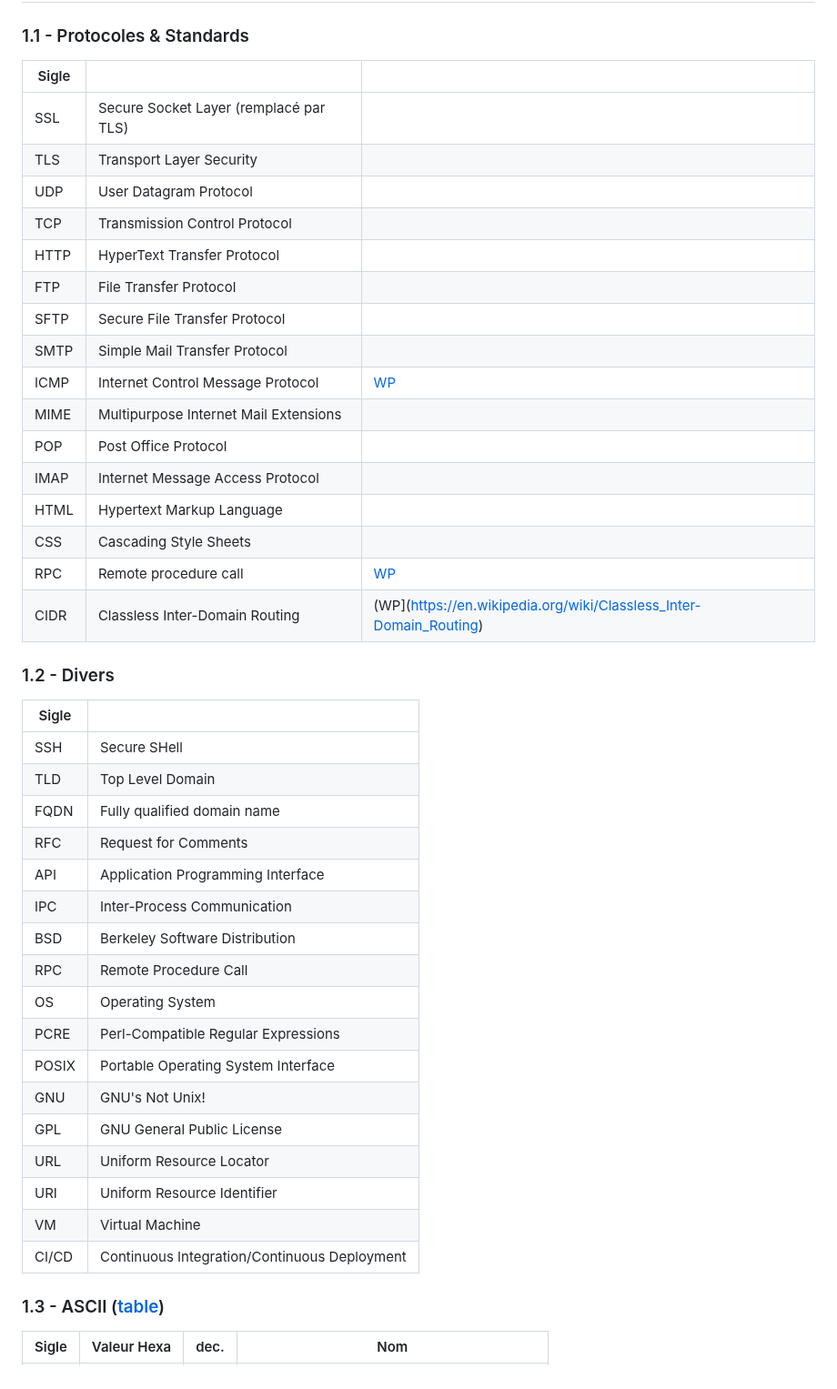
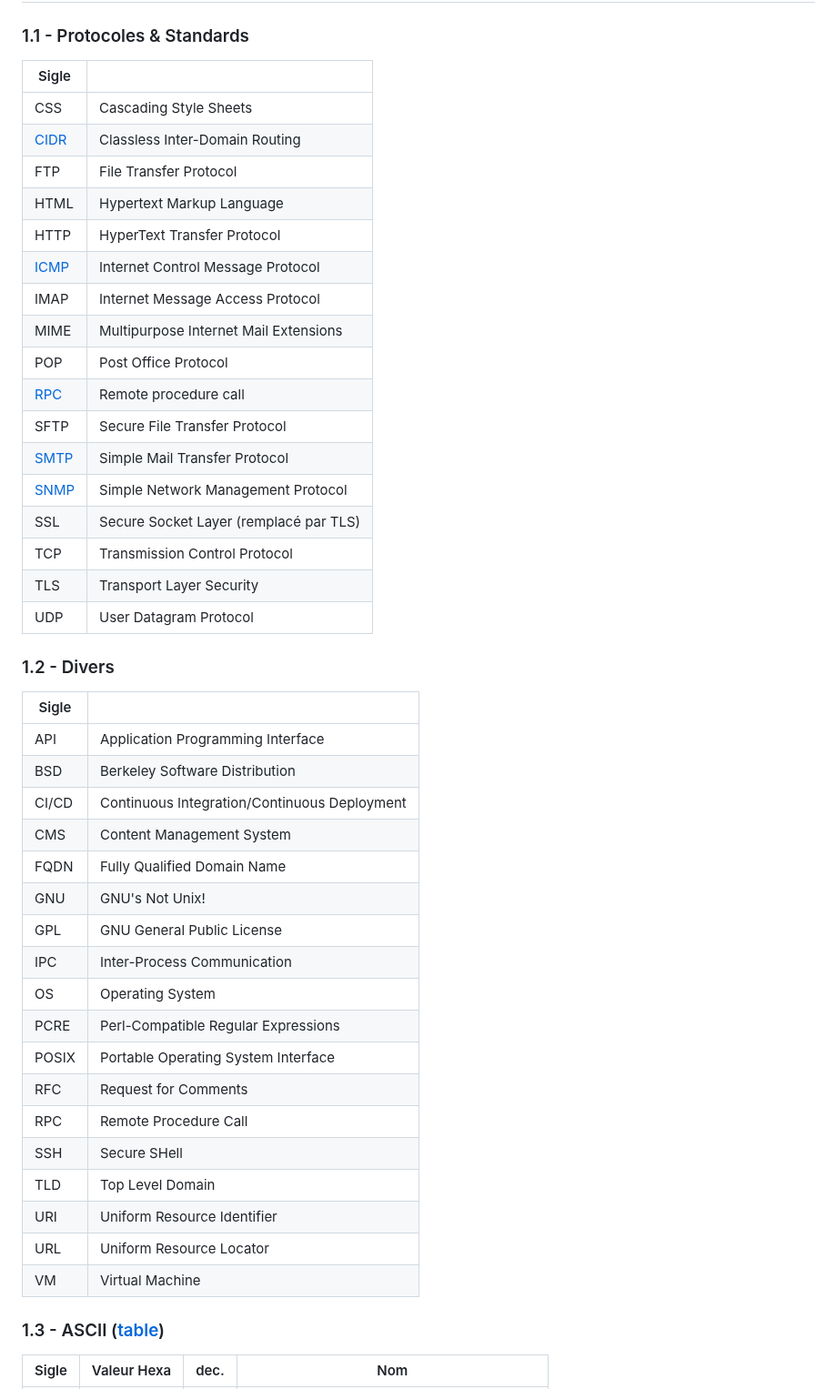
Before and after one commit to skramm/but3_rt, a Markdown page: content/glossaire.md, the part around one of its changes. Shown at 91% size. GitHub-like rendering.

Commit message:
update glossaire

```diff
--- a/content/glossaire.md
+++ b/content/glossaire.md
@@ -4,47 +4,49 @@
 
 ### 1.1 - Protocoles & Standards
 
-| Sigle |       |   |
-|-------|-------|---|
-| SSL   | Secure Socket Layer (remplacé par TLS) |  |
-| TLS   | Transport Layer Security               |  |
-| UDP   | User Datagram Protocol                 |  |
-| TCP   | Transmission Control Protocol          |  |
-| HTTP  | HyperText Transfer Protocol            |  |
-| FTP   | File Transfer Protocol                 |  |
-| SFTP  | Secure File Transfer Protocol          |  |
-| SMTP  | Simple Mail Transfer Protocol          |  |
-| ICMP  | Internet Control Message Protocol      | [WP](https://en.wikipedia.org/wiki/Internet_Control_Message_Protocol) |
-| MIME  | Multipurpose Internet Mail Extensions  |  |
-| POP   | Post Office Protocol                   |  |
-| IMAP  | Internet Message Access Protocol       |  |
-| HTML  | Hypertext Markup Language              |  |
-| CSS   | Cascading Style Sheets                 |  |
-| RPC   | Remote procedure call                  | [WP](https://en.wikipedia.org/wiki/Remote_procedure_call) |
-| CIDR  | Classless Inter-Domain Routing         | (WP](https://en.wikipedia.org/wiki/Classless_Inter-Domain_Routing) |
+| Sigle |       |
+|-------|-------|
+| CSS                                                                      | Cascading Style Sheets                 |
+| [CIDR](https://en.wikipedia.org/wiki/Classless_Inter-Domain_Routing)     | Classless Inter-Domain Routing         |
+| FTP                                                                      | File Transfer Protocol                 |
+| HTML                                                                     | Hypertext Markup Language              |
+| HTTP                                                                     | HyperText Transfer Protocol            |
+| [ICMP](https://en.wikipedia.org/wiki/Internet_Control_Message_Protocol)  | Internet Control Message Protocol      |
+| IMAP                                                                     | Internet Message Access Protocol       |
+| MIME                                                                     | Multipurpose Internet Mail Extensions  |
+| POP                                                                      | Post Office Protocol                   |
+| [RPC](https://en.wikipedia.org/wiki/Remote_procedure_call)               | Remote procedure call                  |
+| SFTP                                                                     | Secure File Transfer Protocol          |
+| [SMTP](https://en.wikipedia.org/wiki/Simple_Mail_Transfer_Protocol)      | Simple Mail Transfer Protocol          |
+| [SNMP](https://en.wikipedia.org/wiki/Simple_Network_Management_Protocol) | Simple Network Management Protocol     |
+| SSL                                                                      | Secure Socket Layer (remplacé par TLS) |
+| TCP                                                                      | Transmission Control Protocol          |
+| TLS                                                                      | Transport Layer Security               |
+| UDP                                                                      | User Datagram Protocol                 |
 
 
 ### 1.2 - Divers
 
 | Sigle |       |
 |-------|-------|
-| SSH   | Secure SHell |
-| TLD   | Top Level Domain |
-| FQDN  | Fully qualified domain name |
-| RFC   | Request for Comments |
 | API   | Application Programming Interface |
+| BSD   | Berkeley Software Distribution |
+| CI/CD | Continuous Integration/Continuous Deployment |
+| CMS   | Content Management System |
+| FQDN  | Fully Qualified Domain Name |
+| GNU   | GNU's Not Unix! |
+| GPL   | GNU General Public License |
 | IPC   | Inter-Process Communication |
-| BSD   | Berkeley Software Distribution |
-| RPC   | Remote Procedure Call |
 | OS    | Operating System |
 | PCRE  | Perl-Compatible Regular Expressions |
 | POSIX | Portable Operating System Interface |
-| GNU   | GNU's Not Unix! |
-| GPL   | GNU General Public License |
+| RFC   | Request for Comments |
+| RPC   | Remote Procedure Call |
+| SSH   | Secure SHell |
+| TLD   | Top Level Domain |
+| URI   | Uniform Resource Identifier |
 | URL   | Uniform Resource Locator |
-| URI   | Uniform Resource Identifier |
 | VM    | Virtual Machine |
-| CI/CD | Continuous Integration/Continuous Deployment |
 
 
 ### 1.3 - ASCII ([table](https://en.wikipedia.org/wiki/ASCII#/media/File:USASCII_code_chart.svg))
```
Also changed, not shown: other parts of content/glossaire.md (+2 -2 lines).
